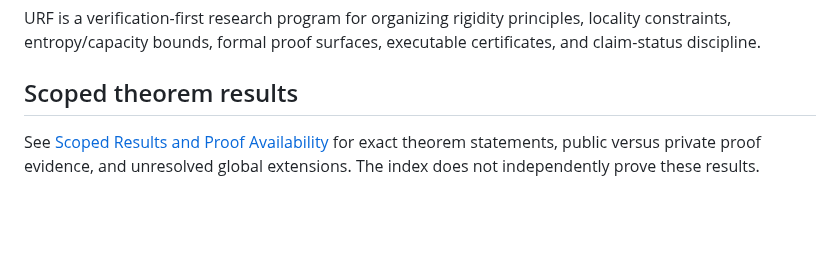
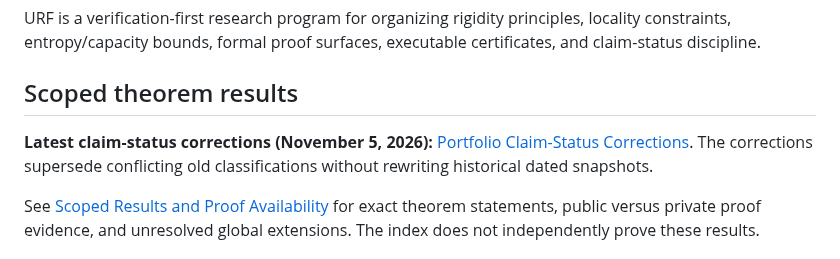
Before and after one commit to inaciovasquez2020/vasquez-index, a Markdown page: README.md, the part around the change. GitHub-like rendering; blank space fills up the shorter version.

```diff
--- a/README.md
+++ b/README.md
@@ -38,6 +38,8 @@ This repository is the public registry surface for the small set of active publi
 URF is a verification-first research program for organizing rigidity principles, locality constraints, entropy/capacity bounds, formal proof surfaces, executable certificates, and claim-status discipline.
 
 ## Scoped theorem results
+
+**Latest claim-status corrections (November 5, 2026):** [Portfolio Claim-Status Corrections](docs/status/PORTFOLIO_STATUS_CORRECTIONS_2026_11_05.md). The corrections supersede conflicting old classifications without rewriting historical dated snapshots.
 
 See [Scoped Results and Proof Availability](UNCONDITIONAL_RESULTS.md) for exact theorem statements, public versus private proof evidence, and unresolved global extensions. The index does not independently prove these results.
 
```
Also changed, not shown: docs/status/PORTFOLIO_STATUS_CORRECTIONS_2026_11_05.md (added, +25 -0 lines).
